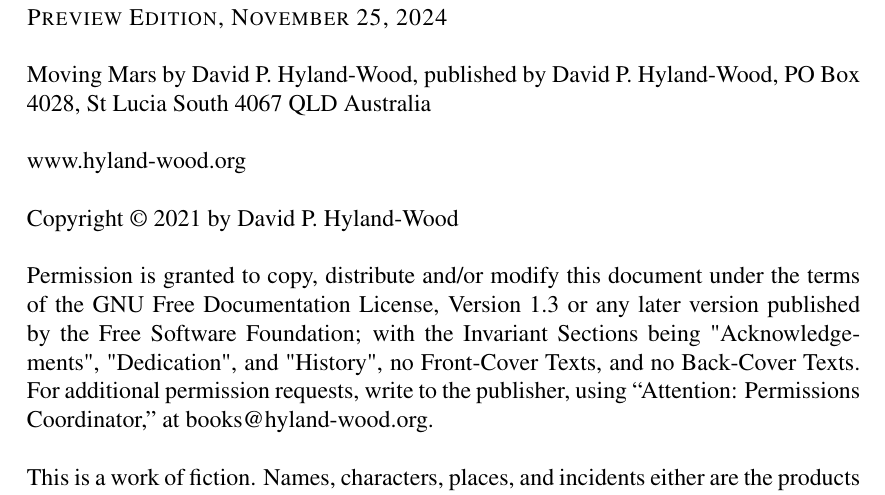
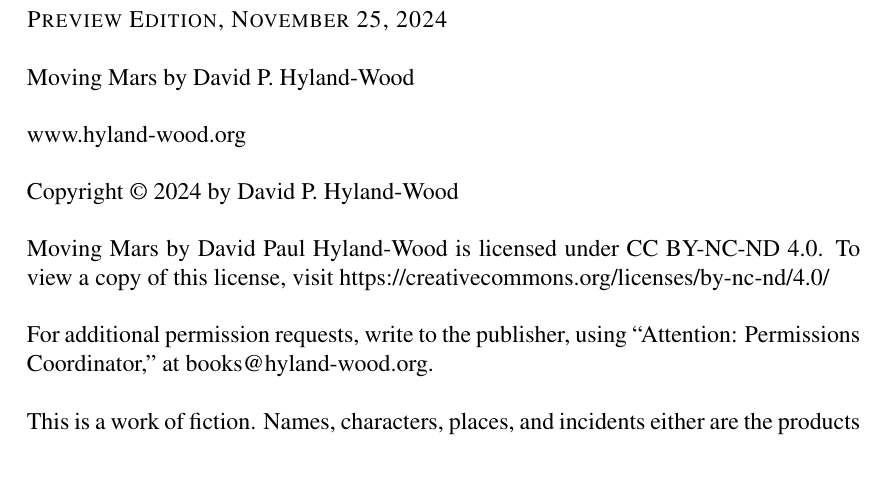
Before and after one commit to prototypo/MovingMars, a LaTeX thesis (source/MovingMars.tex): part of page 3 of 27, cut so that both start at the same text, the shorter picture padded with empty space. Compiled offline with pdfLaTeX.

Commit message:
Added license

```diff
--- a/source/MovingMars.tex
+++ b/source/MovingMars.tex
@@ -145,7 +145,7 @@
 
 \vspace{5 mm}
 \noindent
-Moving Mars by David P. Hyland-Wood, published by David P. Hyland-Wood, PO Box 4028, St Lucia South 4067 QLD Australia
+Moving Mars by David P. Hyland-Wood
 
 \vspace{5 mm}
 \noindent
@@ -153,15 +153,14 @@
 
 \vspace{5 mm}
 \noindent
-Copyright \textcopyright { }2021 by David P. Hyland-Wood
+Copyright \textcopyright { }2024 by David P. Hyland-Wood
 
 \vspace{5 mm}
 \noindent
-Permission is granted to copy, distribute and/or modify this document
-under the terms of the GNU Free Documentation License, Version 1.3
-or any later version published by the Free Software Foundation;
-with the Invariant Sections being  "Acknowledgements", "Dedication",
-and "History", no Front-Cover Texts, and no Back-Cover Texts.
+Moving Mars \copy 2024 by David Paul Hyland-Wood is licensed under CC BY-NC-ND 4.0. To view a copy of this license, visit https://creativecommons.org/licenses/by-nc-nd/4.0/
+
+\vspace{5 mm}
+\noindent
 For additional permission requests, write to the publisher, using ``Attention: Permissions Coordinator,'' at books@hyland-wood.org.
 
 \vspace{5 mm}
```
Also changed, not shown: source/LICENSE.txt (added), 2 other files.
